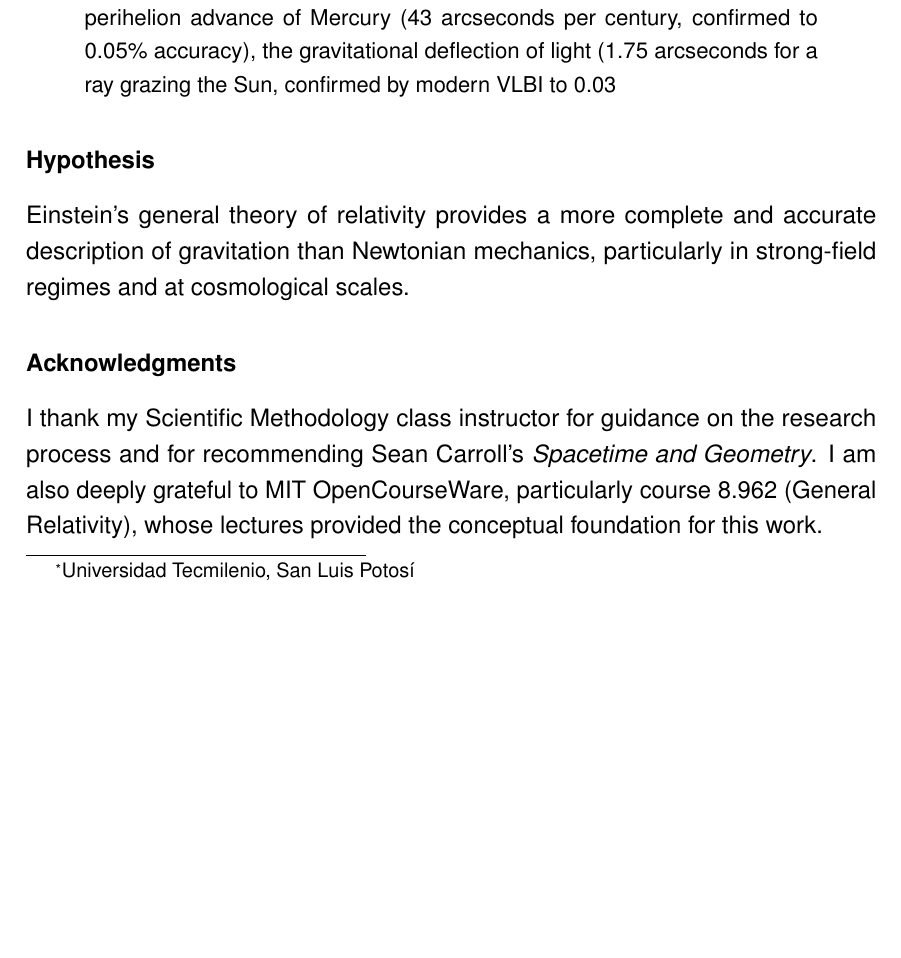
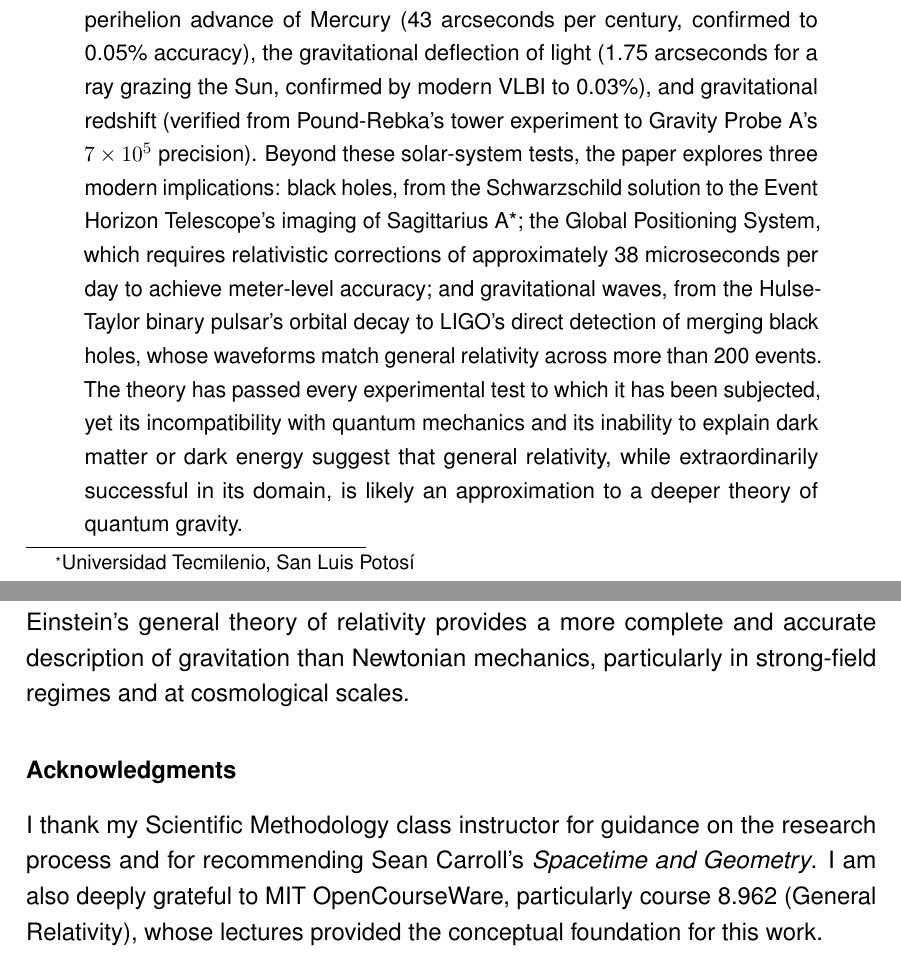
Before and after one commit to dahinojosa/scientificPaper, a LaTeX paper (main-paper.tex): part of page 1 of 27 before the commit and two parts of pages 1 and 2 of 28 after it, the two joined at a grey line, cut so that both start at the same text, the shorter picture padded with empty space. The pictures show the PDF file main-paper.pdf that the author committed with the source.

Commit message:
final edits

```diff
--- a/main-paper.tex
+++ b/main-paper.tex
@@ -52,7 +52,7 @@
 \begin{document}
 	\maketitle
 	\begin{abstract}
-		Newtonian gravity successfully described planetary motion for over two centuries, yet it could not explain Mercury's anomalous perihelion precession, relied on instantaneous action-at-a-distance incompatible with special relativity, and offered no reason for the equivalence of inertial and gravitational mass. General relativity resolves these failures by reimagining gravity not as a force but as the curvature of spacetime. This paper examines the conceptual foundations of Einstein's theory—the equivalence principle and the geometric interpretation of gravitation—and analyzes its three classical predictions: the perihelion advance of Mercury (43 arcseconds per century, confirmed to 0.05\% accuracy), the gravitational deflection of light (1.75 arcseconds for a ray grazing the Sun, confirmed by modern VLBI to 0.03%), and gravitational redshift (verified from Pound-Rebka's tower experiment to Gravity Probe A's $7\times10^{−5}$ precision). Beyond these solar-system tests, the paper explores three modern implications: black holes, from the Schwarzschild solution to the Event Horizon Telescope's imaging of Sagittarius A*; the Global Positioning System, which requires relativistic corrections of approximately 38 microseconds per day to achieve meter-level accuracy; and gravitational waves, from the Hulse-Taylor binary pulsar's orbital decay to LIGO's direct detection of merging black holes, whose waveforms match general relativity across more than 200 events. The theory has passed every experimental test to which it has been subjected, yet its incompatibility with quantum mechanics and its inability to explain dark matter or dark energy suggest that general relativity, while extraordinarily successful in its domain, is likely an approximation to a deeper theory of quantum gravity.
+		Newtonian gravity successfully described planetary motion for over two centuries, yet it could not explain Mercury's anomalous perihelion precession, relied on instantaneous action-at-a-distance incompatible with special relativity, and offered no reason for the equivalence of inertial and gravitational mass. General relativity resolves these failures by reimagining gravity not as a force but as the curvature of spacetime. This paper examines the conceptual foundations of Einstein's theory—the equivalence principle and the geometric interpretation of gravitation—and analyzes its three classical predictions: the perihelion advance of Mercury (43 arcseconds per century, confirmed to 0.05\% accuracy), the gravitational deflection of light (1.75 arcseconds for a ray grazing the Sun, confirmed by modern VLBI to 0.03\%), and gravitational redshift (verified from Pound-Rebka's tower experiment to Gravity Probe A's $7\times10^{−5}$ precision). Beyond these solar-system tests, the paper explores three modern implications: black holes, from the Schwarzschild solution to the Event Horizon Telescope's imaging of Sagittarius A*; the Global Positioning System, which requires relativistic corrections of approximately 38 microseconds per day to achieve meter-level accuracy; and gravitational waves, from the Hulse-Taylor binary pulsar's orbital decay to LIGO's direct detection of merging black holes, whose waveforms match general relativity across more than 200 events. The theory has passed every experimental test to which it has been subjected, yet its incompatibility with quantum mechanics and its inability to explain dark matter or dark energy suggest that general relativity, while extraordinarily successful in its domain, is likely an approximation to a deeper theory of quantum gravity.
 	\end{abstract}
 
 	\subsubsection*{Hypothesis}
```
Also changed, not shown: main-paper.pdf.
